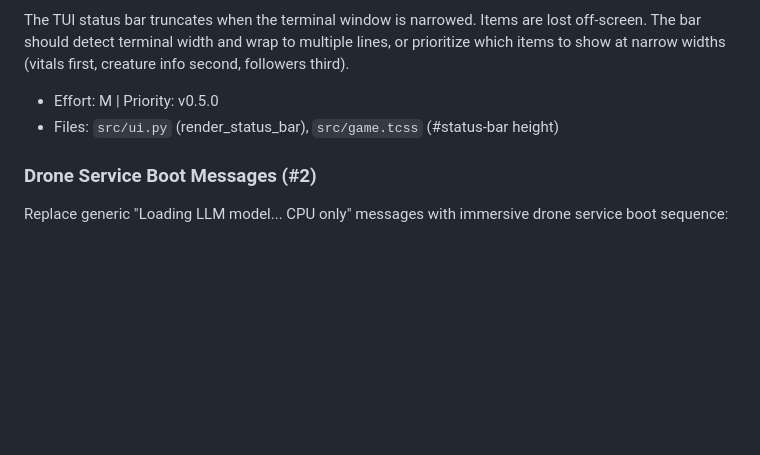
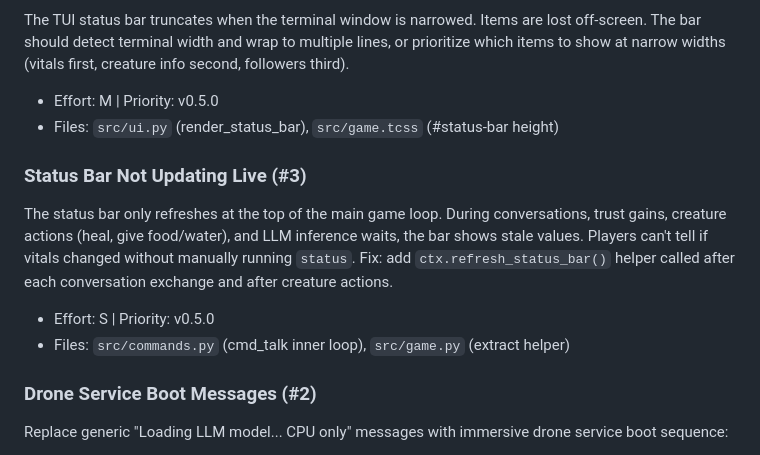
Before and after one commit to elephantatech/moon_traveler, a Markdown page: ROADMAP.md, the part around the change. Rendered like a GitHub page; blank space fills up the shorter version.

Commit message:
docs: add status bar live update bug (#3) to roadmap
AI-assisted development

```diff
--- a/ROADMAP.md
+++ b/ROADMAP.md
@@ -845,6 +845,11 @@ The TUI status bar truncates when the terminal window is narrowed. Items are los
 - Effort: M | Priority: v0.5.0
 - Files: `src/ui.py` (render_status_bar), `src/game.tcss` (#status-bar height)
 
+### Status Bar Not Updating Live (#3)
+The status bar only refreshes at the top of the main game loop. During conversations, trust gains, creature actions (heal, give food/water), and LLM inference waits, the bar shows stale values. Players can't tell if vitals changed without manually running `status`. Fix: add `ctx.refresh_status_bar()` helper called after each conversation exchange and after creature actions.
+- Effort: S | Priority: v0.5.0
+- Files: `src/commands.py` (cmd_talk inner loop), `src/game.py` (extract helper)
+
 ### Drone Service Boot Messages (#2)
 Replace generic "Loading LLM model... CPU only" messages with immersive drone service boot sequence:
 - "Initializing ARIA drone service..."
```
